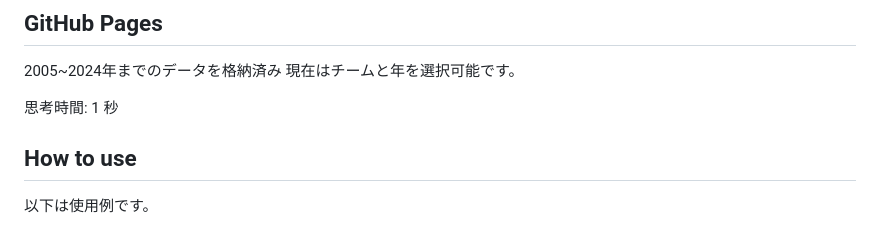
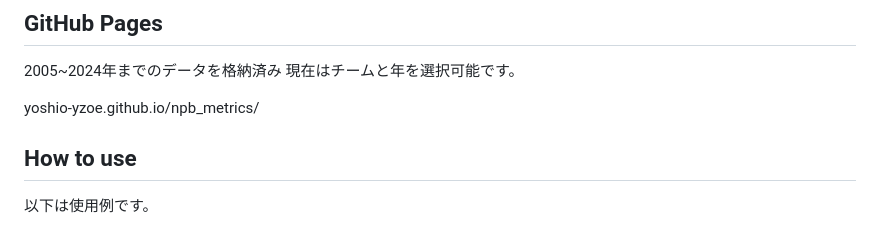
Before and after one commit to yoshio-yzoe/npb_metrics, a Markdown page: README.md, the part around the change. Drawn GitHub-style.

```diff
--- a/README.md
+++ b/README.md
@@ -51,7 +51,7 @@ print(
 2005~2024年までのデータを格納済み
 現在はチームと年を選択可能です。
 
-思考時間: 1 秒
+yoshio-yzoe.github.io/npb_metrics/
 
 
 ## How to use
```
